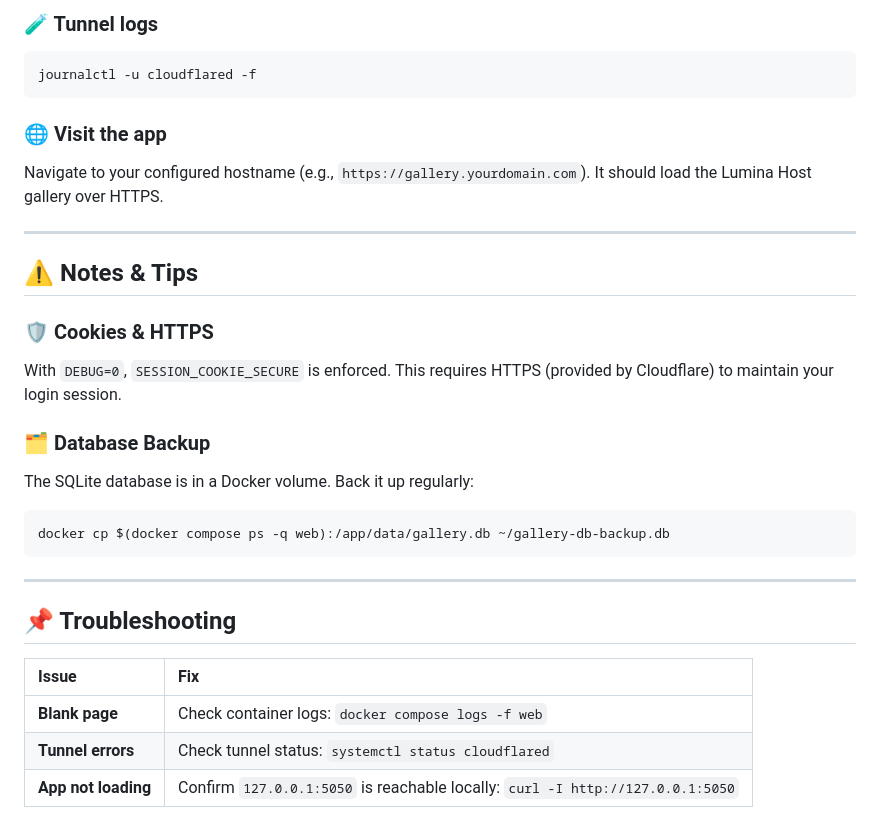
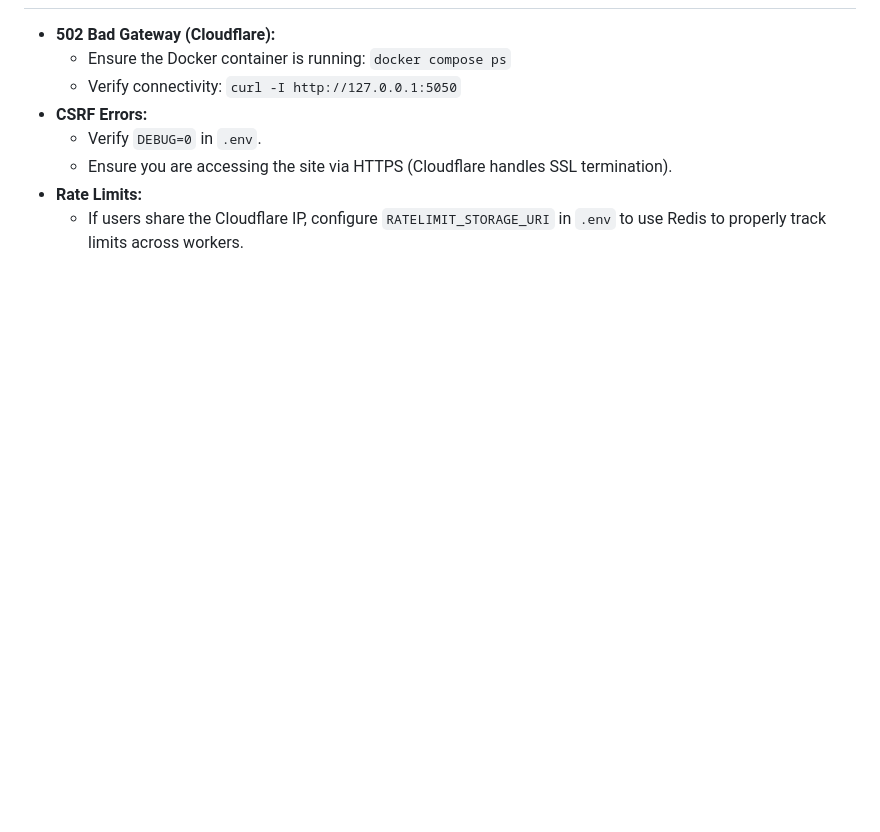
Before and after one commit to 1999AZZAR/lumina-host, a Markdown page: docs/DEPLOYMENT_CLOUDFLARE.md, the part around one of its changes. Drawn GitHub-style; blank space fills up the shorter version.

````diff
--- a/docs/DEPLOYMENT_CLOUDFLARE.md
+++ b/docs/DEPLOYMENT_CLOUDFLARE.md
@@ -111,30 +121,8 @@ You should see: `127.0.0.1:5050`.
-### 🧪 Tunnel logs
-```sh
-journalctl -u cloudflared -f
-```
-
-### 🌐 Visit the app
-Navigate to your configured hostname (e.g., `https://gallery.yourdomain.com`). It should load the Lumina Host gallery over HTTPS.
-
----
-
-## ⚠️ Notes & Tips
-
-### 🛡️ Cookies & HTTPS
-With `DEBUG=0`, `SESSION_COOKIE_SECURE` is enforced. This requires HTTPS (provided by Cloudflare) to maintain your login session.
-
-### 🗂️ Database Backup
-The SQLite database is in a Docker volume. Back it up regularly:
-```sh
-docker cp $(docker compose ps -q web):/app/data/gallery.db ~/gallery-db-backup.db
-```
-
----
-
-## 📌 Troubleshooting
-
-| Issue | Fix |
-| :--- | :--- |
-| **Blank page** | Check container logs: `docker compose logs -f web` |
-| **Tunnel errors** | Check tunnel status: `systemctl status cloudflared` |
-| **App not loading** | Confirm `127.0.0.1:5050` is reachable locally: `curl -I http://127.0.0.1:5050` |
+*   **502 Bad Gateway (Cloudflare):**
+    *   Ensure the Docker container is running: `docker compose ps`
+    *   Verify connectivity: `curl -I http://127.0.0.1:5050`
+*   **CSRF Errors:**
+    *   Verify `DEBUG=0` in `.env`.
+    *   Ensure you are accessing the site via HTTPS (Cloudflare handles SSL termination).
+*   **Rate Limits:**
+    *   If users share the Cloudflare IP, configure `RATELIMIT_STORAGE_URI` in `.env` to use Redis to properly track limits across workers.
````
Also changed, not shown: other parts of docs/DEPLOYMENT_CLOUDFLARE.md (+105 -95 lines).
